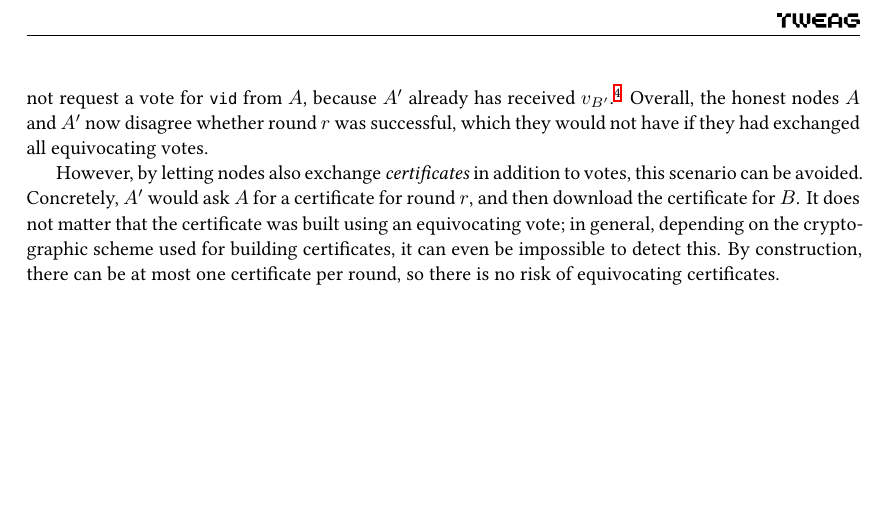
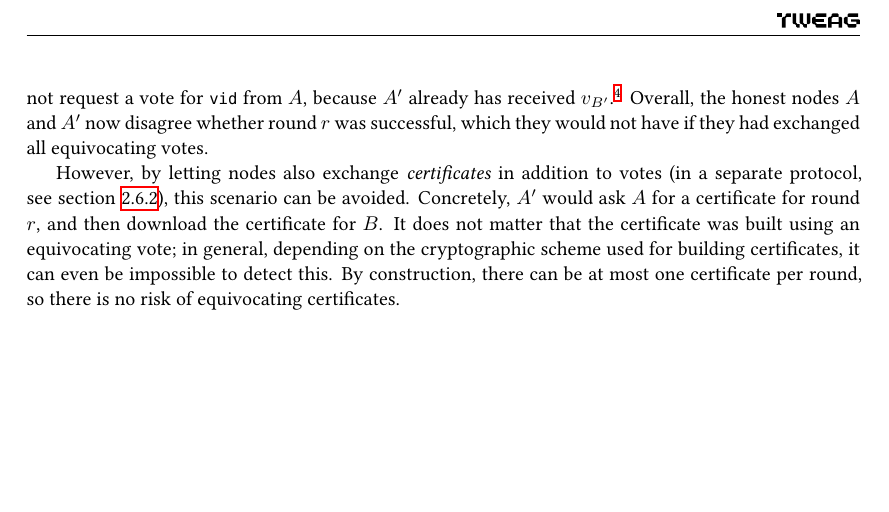
Before and after one commit to tweag/cardano-peras, a LaTeX thesis (design/peras-design.tex, which reads design/appendix/attack-scenarios.tex): part of page 42 of 42, cut so that both start at the same text. Compiled offline with XeLaTeX.

Commit message:
Vote equivocation attack: clarify separate vote/cert diffusion

```diff
--- a/design/appendix/attack-scenarios.tex
+++ b/design/appendix/attack-scenarios.tex
@@ -215,7 +215,7 @@ Now $A$ observes a quorum for $B$ in round $r$, creating a certificate, while $A
 The vote diffusion mechanism described above causes $A'$ to not request a vote for $\mi{vid}$ from $A$, because $A'$ already has received $v_{B'}$.\footnote{Potentially, if $A'$ implements the optimization mentioned above, i.e.\ to download votes for the same vote id from multiple peers opportunistically, they might download $v_B$ from $A$, but this is not something we can rely on in general.}
 Overall, the honest nodes $A$ and $A'$ now disagree whether round $r$ was successful, which they would not have if they had exchanged all equivocating votes.
 
-However, by letting nodes also exchange \emph{certificates} in addition to votes, this scenario can be avoided.
+However, by letting nodes also exchange \emph{certificates} in addition to votes (in a separate protocol, see \cref{sec:certificate-diffusion}), this scenario can be avoided.
 Concretely, $A'$ would ask $A$ for a certificate for round $r$, and then download the certificate for $B$.
 It does not matter that the certificate was built using an equivocating vote; in general, depending on the cryptographic scheme used for building certificates, it can even be impossible to detect this.
 By construction, there can be at most one certificate per round, so there is no risk of equivocating certificates.
```
